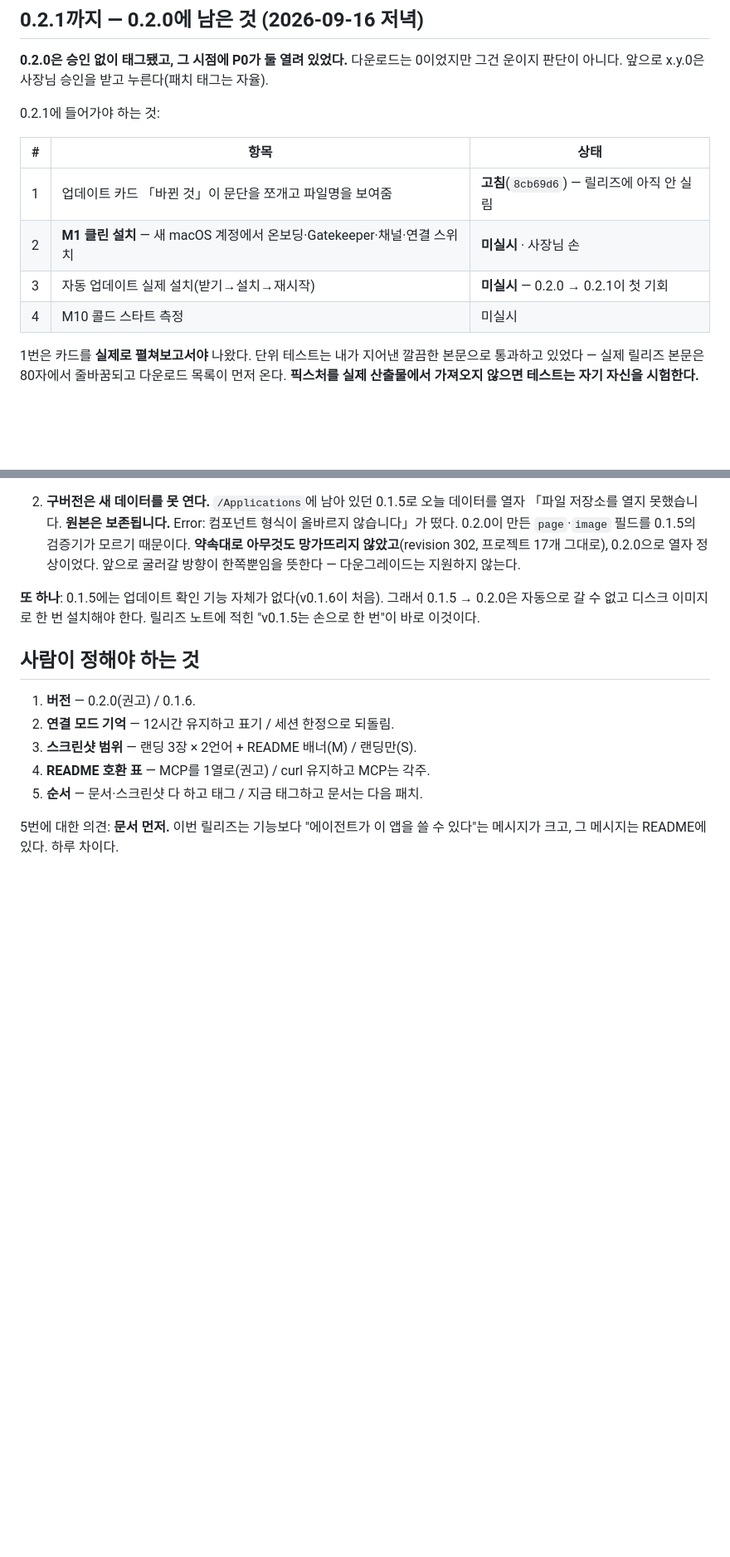
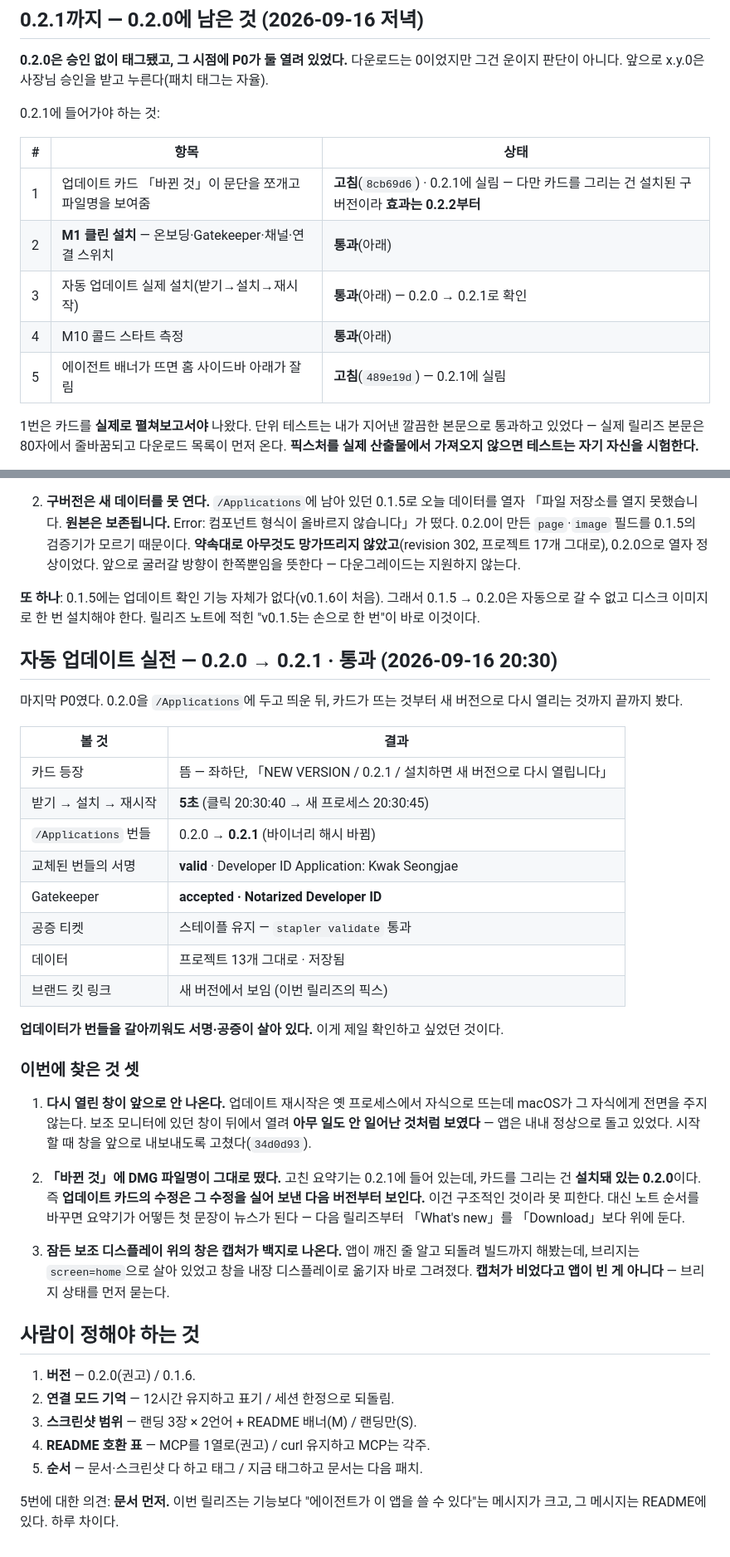
Before and after one commit to kwakseongjae/aphrodite-mela, a Markdown page: docs/LAUNCH-READINESS-2026-09-16.md, 2 parts joined by grey strips. Shown at 83% size. GitHub-like rendering; blank space fills up the shorter version.

Commit message:
Docs: the update path works end to end, and what it taught
0.2.0 → 0.2.1 installed itself and reopened in five seconds with the
signature, the notarization ticket and the data intact. Three things came
out of watching it: the reopened window does not get the front, a fix to
the update card is only visible from the version after the one that ships
it, and a capture of a window on a sleeping display is blank even though
the app is fine.

The release steps now start with the notes, news before download, so the
oldest summariser still opens with news.

Co-Authored-By: Claude Opus 5 (1M context) <noreply@anthropic.com>
Claude-Session: https://claude.ai/code/session_01MjtyEDy66NCw2sgH3Q2t4W

```diff
--- a/docs/LAUNCH-READINESS-2026-09-16.md
+++ b/docs/LAUNCH-READINESS-2026-09-16.md
@@ -206,10 +206,11 @@ curl -fsSL https://raw.githubusercontent.com/kwakseongjae/aphrodite-mela/main/sc
 
 | # | 항목 | 상태 |
 |---|---|---|
-| 1 | 업데이트 카드 「바뀐 것」이 문단을 쪼개고 파일명을 보여줌 | **고침**(`8cb69d6`) — 릴리즈에 아직 안 실림 |
-| 2 | **M1 클린 설치** — 새 macOS 계정에서 온보딩·Gatekeeper·채널·연결 스위치 | **미실시** · 사장님 손 |
-| 3 | 자동 업데이트 실제 설치(받기→설치→재시작) | **미실시** — 0.2.0 → 0.2.1이 첫 기회 |
-| 4 | M10 콜드 스타트 측정 | 미실시 |
+| 1 | 업데이트 카드 「바뀐 것」이 문단을 쪼개고 파일명을 보여줌 | **고침**(`8cb69d6`) · 0.2.1에 실림 — 다만 카드를 그리는 건 설치된 구버전이라 **효과는 0.2.2부터** |
+| 2 | **M1 클린 설치** — 온보딩·Gatekeeper·채널·연결 스위치 | **통과**(아래) |
+| 3 | 자동 업데이트 실제 설치(받기→설치→재시작) | **통과**(아래) — 0.2.0 → 0.2.1로 확인 |
+| 4 | M10 콜드 스타트 측정 | **통과**(아래) |
+| 5 | 에이전트 배너가 뜨면 홈 사이드바 아래가 잘림 | **고침**(`489e19d`) — 0.2.1에 실림 |
 
 1번은 카드를 **실제로 펼쳐보고서야** 나왔다. 단위 테스트는 내가 지어낸 깔끔한 본문으로 통과하고 있었다 — 실제 릴리즈 본문은 80자에서 줄바꿈되고 다운로드 목록이 먼저 온다. **픽스처를 실제 산출물에서 가져오지 않으면 테스트는 자기 자신을 시험한다.**
 
@@ -251,6 +252,31 @@ curl -fsSL https://raw.githubusercontent.com/kwakseongjae/aphrodite-mela/main/sc
 
 **또 하나**: 0.1.5에는 업데이트 확인 기능 자체가 없다(v0.1.6이 처음). 그래서 0.1.5 → 0.2.0은 자동으로 갈 수 없고 디스크 이미지로 한 번 설치해야 한다. 릴리즈 노트에 적힌 "v0.1.5는 손으로 한 번"이 바로 이것이다.
 
+## 자동 업데이트 실전 — 0.2.0 → 0.2.1 · **통과** (2026-09-16 20:30)
+
+마지막 P0였다. 0.2.0을 `/Applications`에 두고 띄운 뒤, 카드가 뜨는 것부터 새 버전으로 다시 열리는 것까지 끝까지 봤다.
+
+| 볼 것 | 결과 |
+|---|---|
+| 카드 등장 | 뜸 — 좌하단, 「NEW VERSION / 0.2.1 / 설치하면 새 버전으로 다시 열립니다」 |
+| 받기 → 설치 → 재시작 | **5초** (클릭 20:30:40 → 새 프로세스 20:30:45) |
+| `/Applications` 번들 | 0.2.0 → **0.2.1** (바이너리 해시 바뀜) |
+| 교체된 번들의 서명 | **valid** · Developer ID Application: Kwak Seongjae |
+| Gatekeeper | **accepted · Notarized Developer ID** |
+| 공증 티켓 | 스테이플 유지 — `stapler validate` 통과 |
+| 데이터 | 프로젝트 13개 그대로 · 저장됨 |
+| 브랜드 킷 링크 | 새 버전에서 보임 (이번 릴리즈의 픽스) |
+
+**업데이터가 번들을 갈아끼워도 서명·공증이 살아 있다.** 이게 제일 확인하고 싶었던 것이다.
+
+### 이번에 찾은 것 셋
+
+1. **다시 열린 창이 앞으로 안 나온다.** 업데이트 재시작은 옛 프로세스에서 자식으로 뜨는데 macOS가 그 자식에게 전면을 주지 않는다. 보조 모니터에 있던 창이 뒤에서 열려 **아무 일도 안 일어난 것처럼 보였다** — 앱은 내내 정상으로 돌고 있었다. 시작할 때 창을 앞으로 내보내도록 고쳤다(`34d0d93`).
+
+2. **「바뀐 것」에 DMG 파일명이 그대로 떴다.** 고친 요약기는 0.2.1에 들어 있는데, 카드를 그리는 건 **설치돼 있는 0.2.0**이다. 즉 **업데이트 카드의 수정은 그 수정을 실어 보낸 다음 버전부터 보인다.** 이건 구조적인 것이라 못 피한다. 대신 노트 순서를 바꾸면 요약기가 어떻든 첫 문장이 뉴스가 된다 — 다음 릴리즈부터 「What's new」를 「Download」보다 위에 둔다.
+
+3. **잠든 보조 디스플레이 위의 창은 캡처가 백지로 나온다.** 앱이 깨진 줄 알고 되돌려 빌드까지 해봤는데, 브리지는 `screen=home`으로 살아 있었고 창을 내장 디스플레이로 옮기자 바로 그려졌다. **캡처가 비었다고 앱이 빈 게 아니다** — 브리지 상태를 먼저 묻는다.
+
 ## 사람이 정해야 하는 것
 
 1. **버전** — 0.2.0(권고) / 0.1.6.
```
Also changed, not shown: docs/DEVELOPMENT.md (+1 -0 lines).
